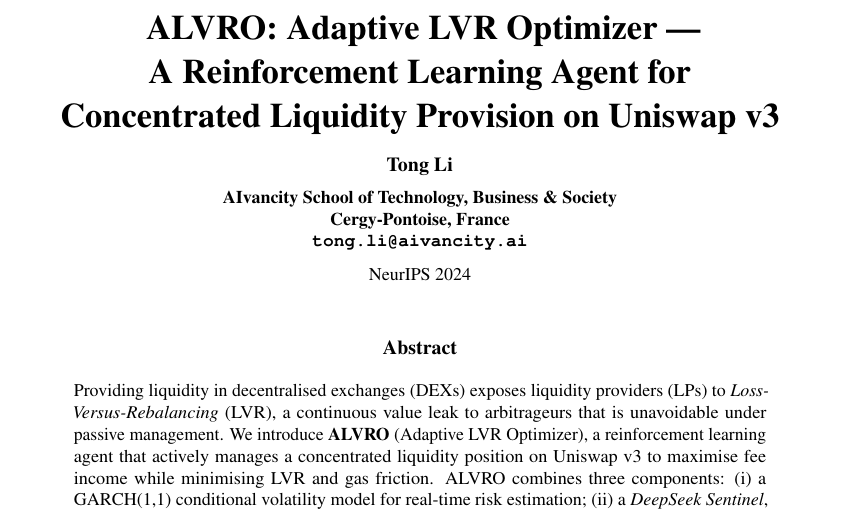
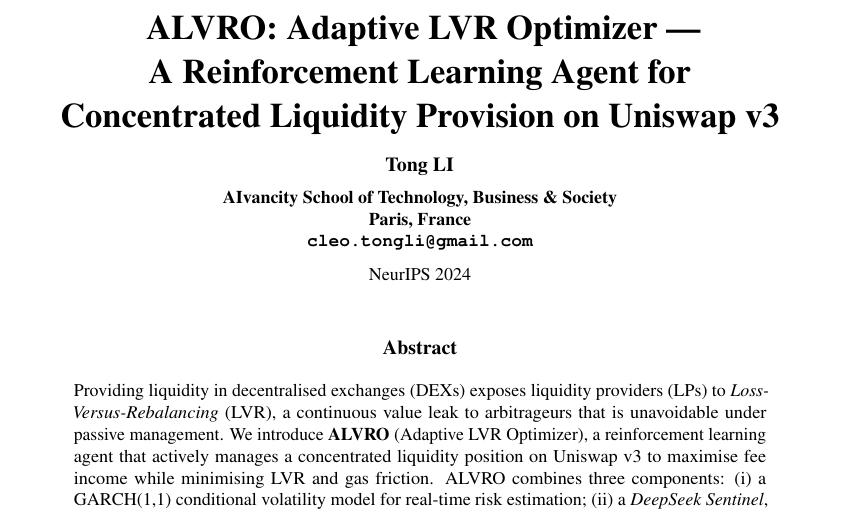
Before and after one commit to cleo-tongli/ALVRO_v3, a LaTeX paper (paper/main.tex): part of page 1 of 9, cut so that both start at the same text. Compiled offline with pdfLaTeX.

Commit message:
Update author info: Tong LI, Paris, France
Co-Authored-By: Claude Sonnet 4.6 <noreply@anthropic.com>

```diff
--- a/paper/main.tex
+++ b/paper/main.tex
@@ -23,10 +23,10 @@
 Concentrated Liquidity Provision on Uniswap~v3}
 
 \author{%
-  Tong Li \\
+  Tong LI \\
   AIvancity School of Technology, Business \& Society \\
-  Cergy-Pontoise, France \\
-  \texttt{tong.li@aivancity.ai} \\
+  Paris, France \\
+  \texttt{cleo.tongli@gmail.com} \\
 }
 
 \begin{document}
```
